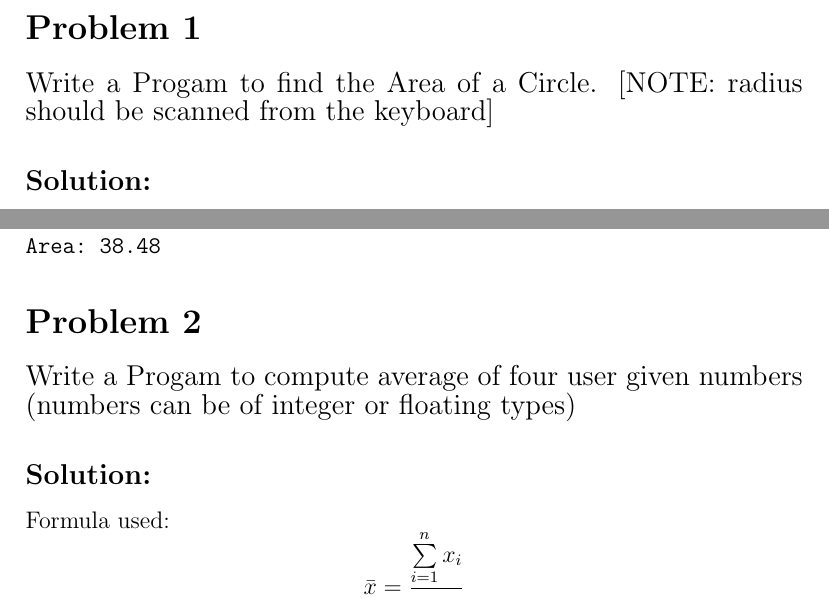
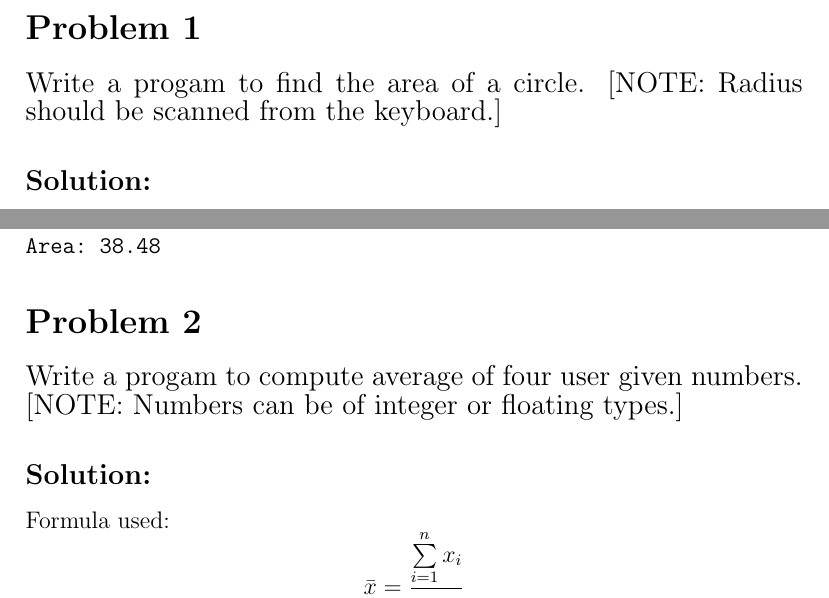
Before and after one commit to roniabusayeed/ME-172-Assignments, a LaTeX problem sheet (Assignment1/assignment1.tex): two parts of pages 2 and 3 of 5, joined at a grey line, cut so that both start at the same text. Compiled offline with pdfLaTeX.

Commit message:
Fix inconsistencies

```diff
--- a/Assignment1/assignment1.tex
+++ b/Assignment1/assignment1.tex
@@ -10,7 +10,7 @@
 \maketitle
 
 \section*{Problem 1}
-{\large Write a Progam to find the Area of a Circle. [NOTE: radius should be scanned from the keyboard]}
+{\large Write a progam to find the area of a circle. [NOTE: Radius should be scanned from the keyboard.]}
 
 \subsection*{Solution:}
 Formula used:
@@ -59,7 +59,7 @@ Area: 38.48
 \end{verbatim}
 
 \section*{Problem 2}
-{\large Write a Progam to compute average of four user given numbers (numbers can be of integer or floating types)}
+{\large Write a progam to compute average of four user given numbers. [NOTE: Numbers can be of integer or floating types.]}
 
 \subsection*{Solution:}
 Formula used:
```
Also changed, not shown: Assignment1/assignment1.pdf.
